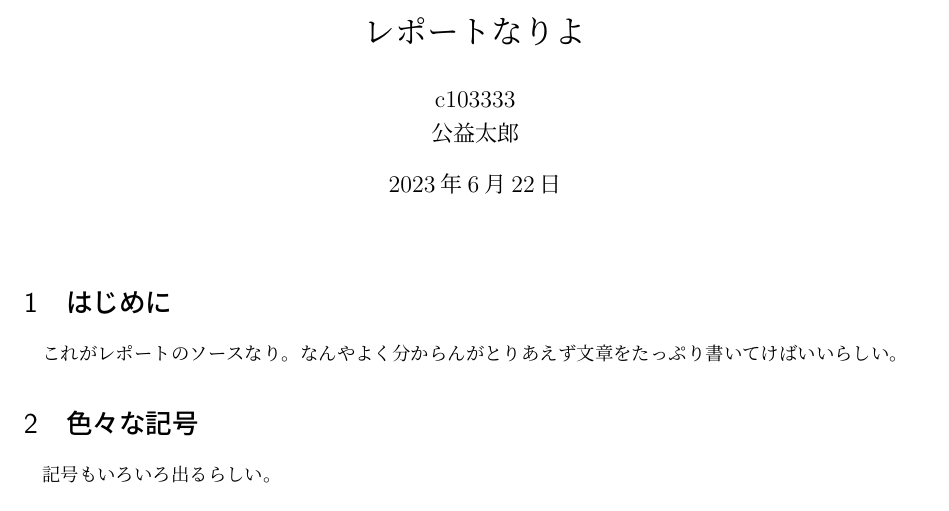
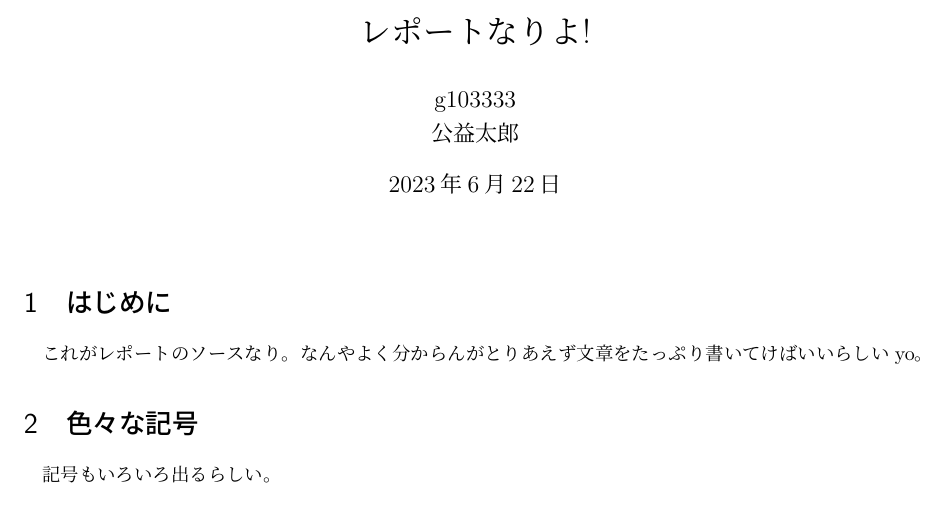
Before and after one commit to hiroseyuuji/testrepo0, a LaTeX document (sample.tex): part of page 1 of 2, cut so that both start at the same text. Compiled offline with upLaTeX and dvipdfmx.

Commit message:
Update test

```diff
--- a/sample.tex
+++ b/sample.tex
@@ -1,13 +1,13 @@
 %#!platex -kanji=%k
 \documentclass[uplatex]{jsarticle}
-\title{レポートなりよ}
-\author{c103333\\公益太郎}
+\title{レポートなりよ!}
+\author{g103333\\公益太郎}
 \begin{document}
 \maketitle
 \section{はじめに}
 
 これがレポートのソースなり。なんやよく分からんがとりあえず文章をたっぷり
-書いてけばいいらしい。
+書いてけばいいらしいyo。
 
  \section{色々な記号}
 
```
Also changed, not shown: sample.pdf (added), 3 other files.
